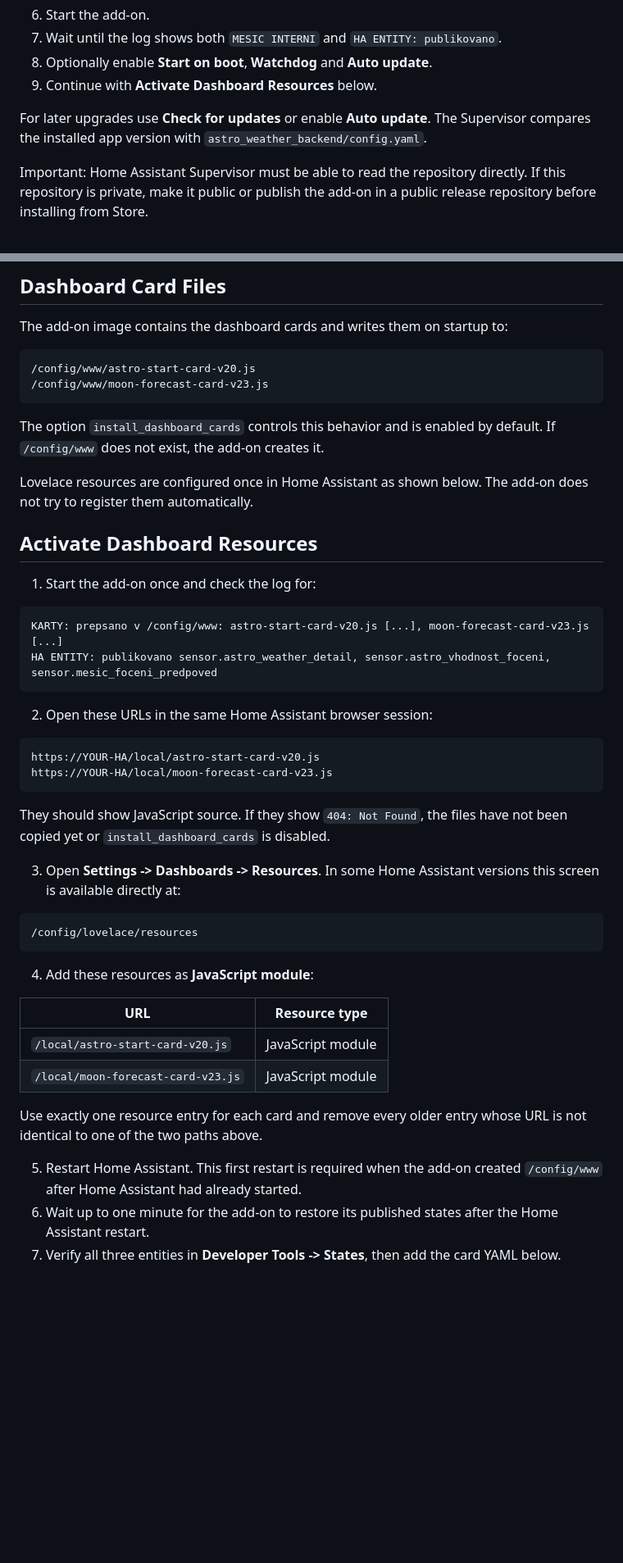
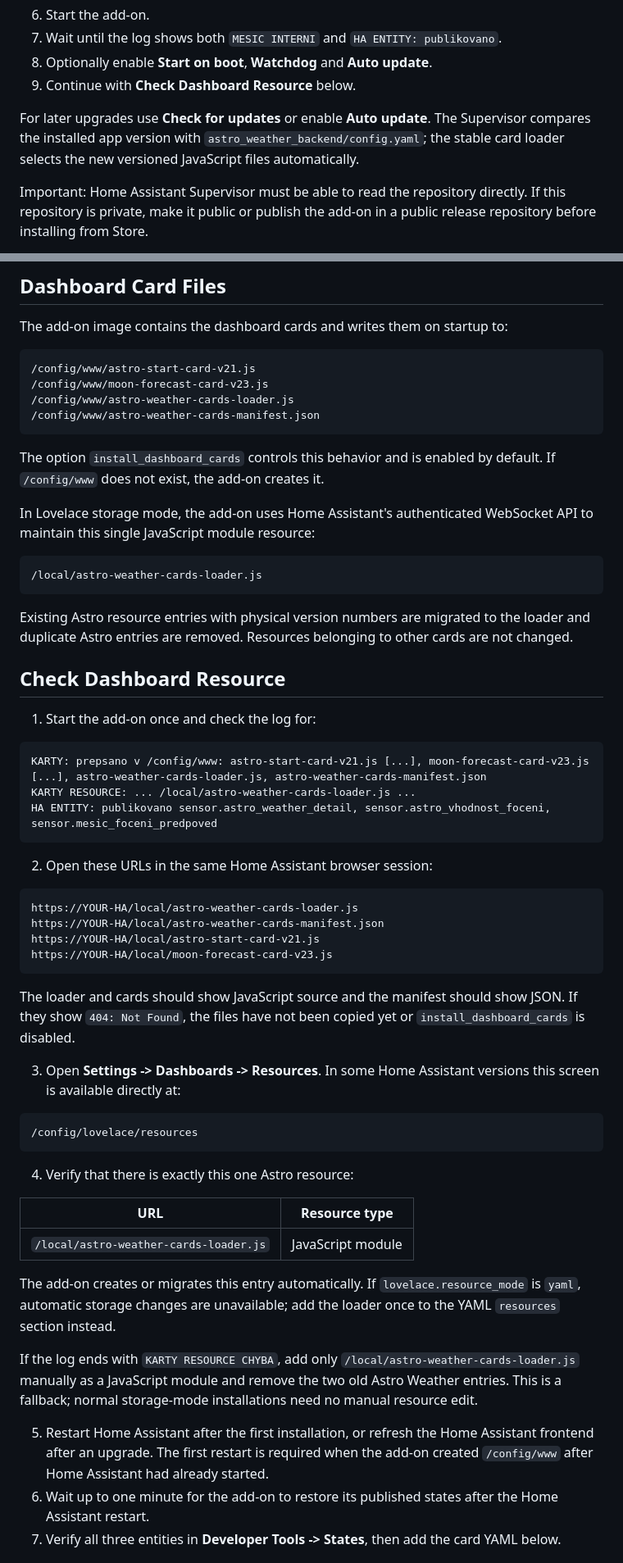
Before and after one commit to Z0472/home-assistant-astro-weather, a Markdown page: astro_weather_backend/README.md, 2 parts joined by grey strips. Shown at 82% size. GitHub-like rendering; blank space fills up the shorter version.

Commit message:
Update add-on guide for stable card loader

````diff
--- a/astro_weather_backend/README.md
+++ b/astro_weather_backend/README.md
@@ -78,9 +81,9 @@ Use your real observing location values here.
 6. Start the add-on.
 7. Wait until the log shows both `MESIC INTERNI` and `HA ENTITY: publikovano`.
 8. Optionally enable **Start on boot**, **Watchdog** and **Auto update**.
-9. Continue with **Activate Dashboard Resources** below.
+9. Continue with **Check Dashboard Resource** below.
 
-For later upgrades use **Check for updates** or enable **Auto update**. The Supervisor compares the installed app version with `astro_weather_backend/config.yaml`.
+For later upgrades use **Check for updates** or enable **Auto update**. The Supervisor compares the installed app version with `astro_weather_backend/config.yaml`; the stable card loader selects the new versioned JavaScript files automatically.
 
 Important: Home Assistant Supervisor must be able to read the repository directly. If this repository is private, make it public or publish the add-on in a public release repository before installing from Store.
 
@@ -101,31 +104,42 @@ sensor.mesic_foceni_predpoved
 The add-on image contains the dashboard cards and writes them on startup to:
 
 ```text
-/config/www/astro-start-card-v20.js
+/config/www/astro-start-card-v21.js
 /config/www/moon-forecast-card-v23.js
+/config/www/astro-weather-cards-loader.js
+/config/www/astro-weather-cards-manifest.json
 ```
 
 The option `install_dashboard_cards` controls this behavior and is enabled by default. If `/config/www` does not exist, the add-on creates it.
 
-Lovelace resources are configured once in Home Assistant as shown below. The add-on does not try to register them automatically.
+In Lovelace storage mode, the add-on uses Home Assistant's authenticated WebSocket API to maintain this single JavaScript module resource:
 
-## Activate Dashboard Resources
+```text
+/local/astro-weather-cards-loader.js
+```
+
+Existing Astro resource entries with physical version numbers are migrated to the loader and duplicate Astro entries are removed. Resources belonging to other cards are not changed.
+
+## Check Dashboard Resource
 
 1. Start the add-on once and check the log for:
 
 ```text
-KARTY: prepsano v /config/www: astro-start-card-v20.js [...], moon-forecast-card-v23.js [...]
+KARTY: prepsano v /config/www: astro-start-card-v21.js [...], moon-forecast-card-v23.js [...], astro-weather-cards-loader.js, astro-weather-cards-manifest.json
+KARTY RESOURCE: ... /local/astro-weather-cards-loader.js ...
 HA ENTITY: publikovano sensor.astro_weather_detail, sensor.astro_vhodnost_foceni, sensor.mesic_foceni_predpoved
 ```
 
 2. Open these URLs in the same Home Assistant browser session:
 
 ```text
-https://YOUR-HA/local/astro-start-card-v20.js
+https://YOUR-HA/local/astro-weather-cards-loader.js
+https://YOUR-HA/local/astro-weather-cards-manifest.json
+https://YOUR-HA/local/astro-start-card-v21.js
 https://YOUR-HA/local/moon-forecast-card-v23.js
 ```
 
-They should show JavaScript source. If they show `404: Not Found`, the files have not been copied yet or `install_dashboard_cards` is disabled.
+The loader and cards should show JavaScript source and the manifest should show JSON. If they show `404: Not Found`, the files have not been copied yet or `install_dashboard_cards` is disabled.
 
 3. Open **Settings -> Dashboards -> Resources**. In some Home Assistant versions this screen is available directly at:
 
@@ -133,16 +147,17 @@ They should show JavaScript source. If they show `404: Not Found`, the files hav
 /config/lovelace/resources
 ```
 
-4. Add these resources as **JavaScript module**:
+4. Verify that there is exactly this one Astro resource:
 
 | URL | Resource type |
 | --- | --- |
-| `/local/astro-start-card-v20.js` | JavaScript module |
-| `/local/moon-forecast-card-v23.js` | JavaScript module |
+| `/local/astro-weather-cards-loader.js` | JavaScript module |
 
-Use exactly one resource entry for each card and remove every older entry whose URL is not identical to one of the two paths above.
+The add-on creates or migrates this entry automatically. If `lovelace.resource_mode` is `yaml`, automatic storage changes are unavailable; add the loader once to the YAML `resources` section instead.
 
-5. Restart Home Assistant. This first restart is required when the add-on created `/config/www` after Home Assistant had already started.
+If the log ends with `KARTY RESOURCE CHYBA`, add only `/local/astro-weather-cards-loader.js` manually as a JavaScript module and remove the two old Astro Weather entries. This is a fallback; normal storage-mode installations need no manual resource edit.
+
+5. Restart Home Assistant after the first installation, or refresh the Home Assistant frontend after an upgrade. The first restart is required when the add-on created `/config/www` after Home Assistant had already started.
 6. Wait up to one minute for the add-on to restore its published states after the Home Assistant restart.
 7. Verify all three entities in **Developer Tools -> States**, then add the card YAML below.
 
````
Also changed, not shown: other parts of astro_weather_backend/README.md (+7 -3 lines).
